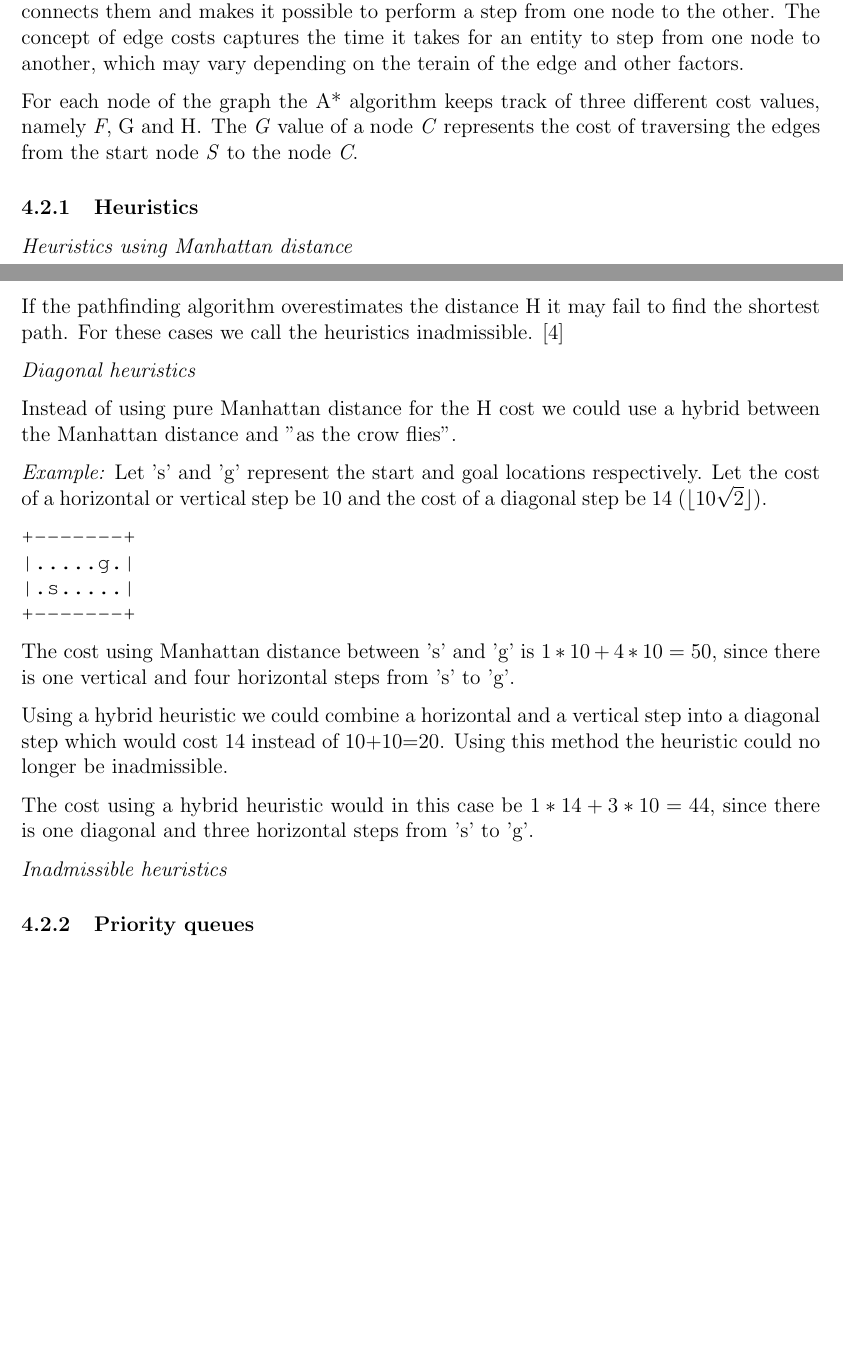
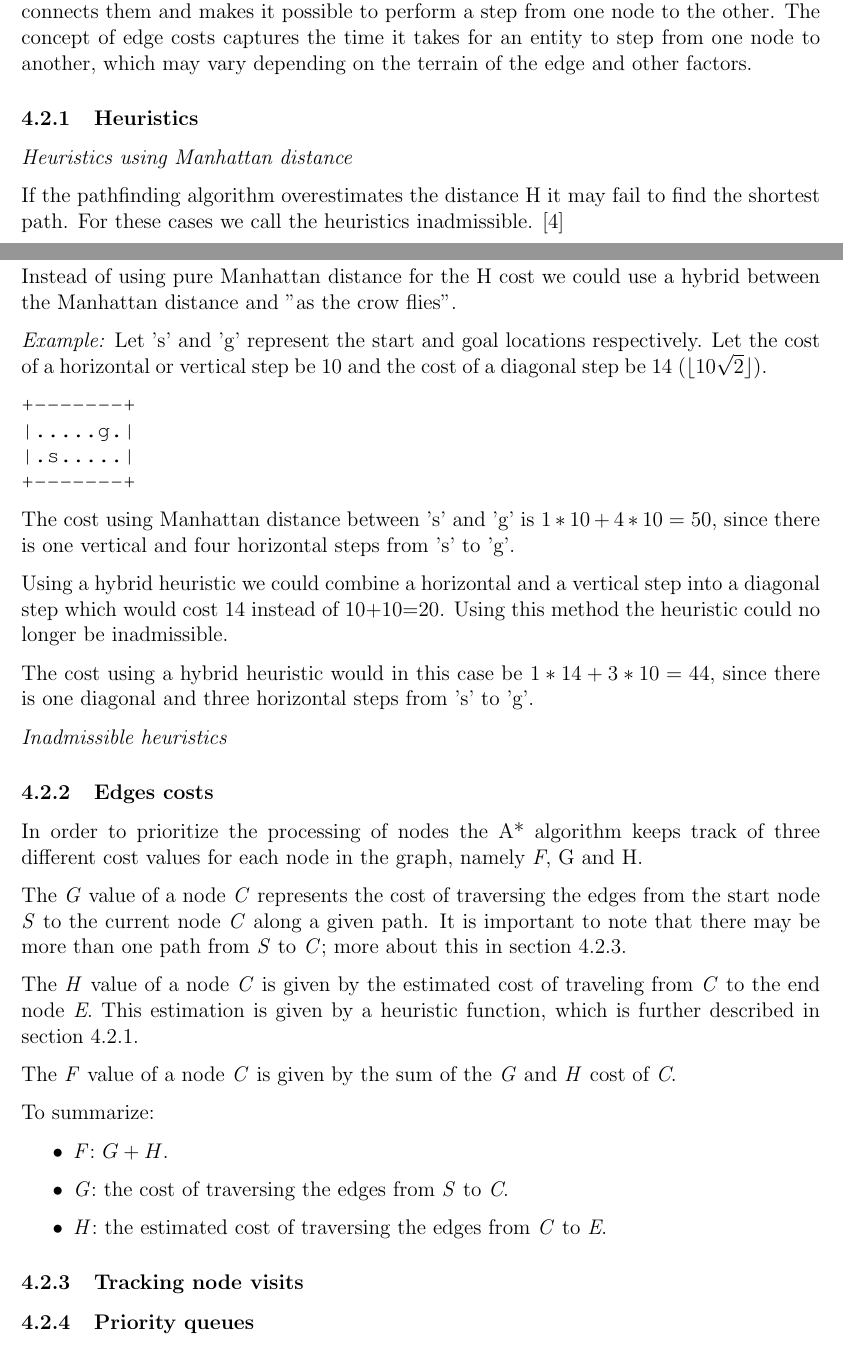
Before and after one commit to mewspring/alpha, a LaTeX document (report/pathfinding.tex): two parts of pages 4 and 5 of 6 before the commit and two parts of pages 4 and 5 of 7 after it, joined at a grey line, cut so that both start at the same text, the shorter picture padded with empty space. Compiled offline with pdfLaTeX.

Commit message:
report: Add section about edge costs.

```diff
--- a/report/pathfinding.tex
+++ b/report/pathfinding.tex
@@ -163,25 +164,21 @@ to bring you closer to the goal. This reduces the number of nodes which have to
 be processed in average and therefore decreases the total runtime of the average
 case.
 
-% Open list, closed list (colors), F, G, H cost, etc.
+% TODO: merge/move the following paragraph with/to section Pathfinding?
 
 As mentioned in section \ref{Pathfinding} most pathfinding algorithms can be
 described using graph theory. Each node of a graph represents a walkable cell
 and the edge between two nodes connects them and makes it possible to perform a
 step from one node to the other. The concept of edge costs captures the time it
 takes for an entity to step from one node to another, which may vary depending
-on the terain of the edge and other factors.
-
-For each node of the graph the A* algorithm keeps track of three different cost
-values, namely \textit{F}, \text{G} and \text{H}. The \textit{G} value of a node
-\textit{C} represents the cost of traversing the edges from the start node
-\textit{S} to the node \textit{C}.
-
-% Time complexity.
+on the terrain of the edge and other factors.
 
 % ~~~ [ Heuristics ] ~~~~~~~~~~~~~~~~~~~~~~~~~~~~~~~~~~~~~~~~~~~~~~~~~~~~~~~~~~~
 
+% TODO: rewrite section Heuristics.
+
 \subsubsection{Heuristics}
+\label{Heuristics}
 
 \textit{Heuristics using Manhattan distance}
 
@@ -214,6 +211,42 @@ The cost using a hybrid heuristic would in this case be $ 1*14 + 3*10 = 44 $,
 since there is one diagonal and three horizontal steps from 's' to 'g'.
 
 \textit{Inadmissible heuristics}
+
+% F, G, H costs.
+
+\subsubsection{Edges costs}
+
+In order to prioritize the processing of nodes the A* algorithm keeps track of
+three different cost values for each node in the graph, namely \textit{F},
+\text{G} and \text{H}.
+
+The \textit{G} value of a node \textit{C} represents the cost of traversing the
+edges from the start node \textit{S} to the current node \textit{C} along a
+given path. It is important to note that there may be more than one path from
+\textit{S} to \textit{C}; more about this in section \ref{Tracking node visits}.
+
+The \textit{H} value of a node \textit{C} is given by the estimated cost of
+traveling from \textit{C} to the end node \textit{E}. This estimation is given
+by a heuristic function, which is further described in section \ref{Heuristics}.
+
+The \textit{F} value of a node \textit{C} is given by the sum of the \textit{G}
+and \textit{H} cost of \textit{C}.
+
+To summarize:
+\begin{itemize}
+	\item \textit{F}: $ G + H $.
+	\item \textit{G}: the cost of traversing the edges from \textit{S} to
+	\textit{C}.
+	\item \textit{H}: the estimated cost of traversing the edges from \textit{C}
+	to \textit{E}.
+\end{itemize}
+
+% Open list, closed list (colors).
+
+\subsubsection{Tracking node visits}
+\label{Tracking node visits}
+
+% Time complexity.
 
 % ~~~ [ Priority queues ] ~~~~~~~~~~~~~~~~~~~~~~~~~~~~~~~~~~~~~~~~~~~~~~~~~~~~~~
 
```
Also changed, not shown: report/pathfinding.tex (1 more changed lines).
